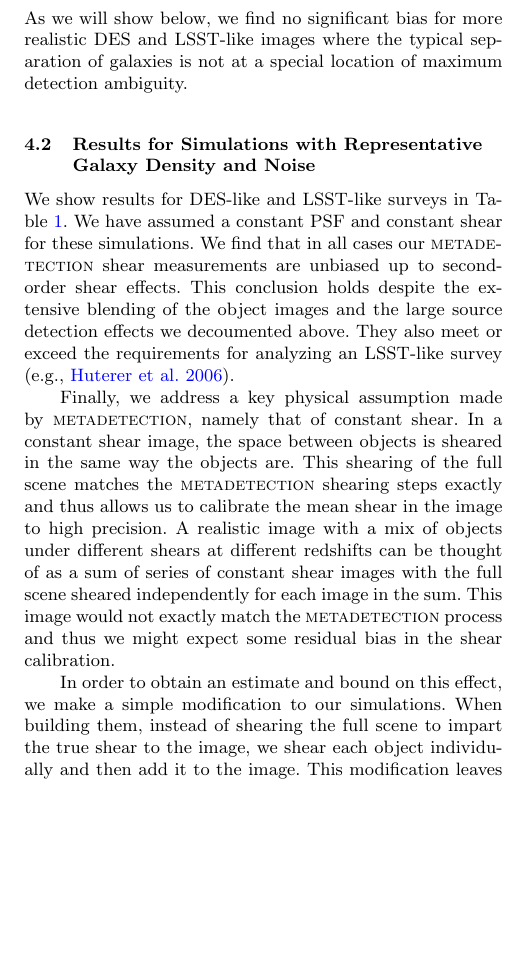
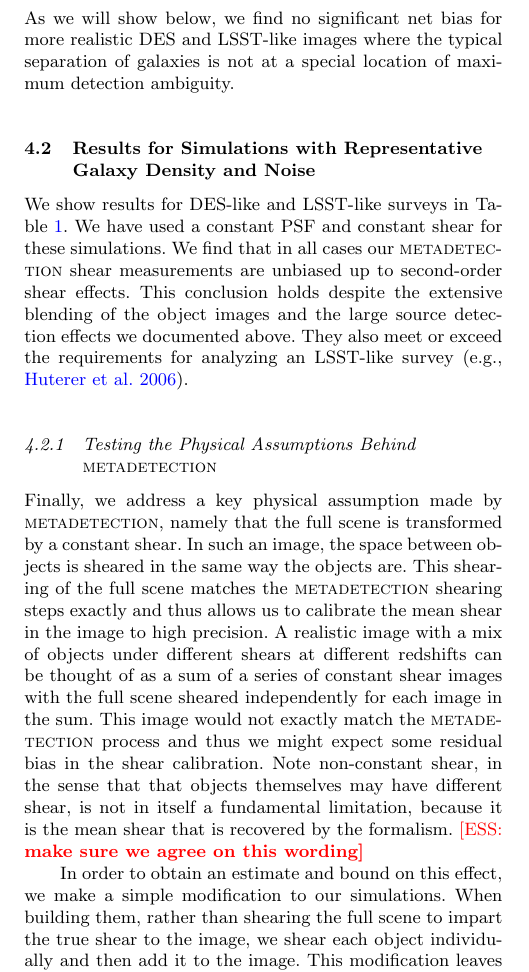
Before and after one commit to esheldon/metadetect-paper, a LaTeX paper (mdet.tex): part of one column of page 7 of 10, cut so that both start at the same text, the shorter picture padded with empty space. Compiled offline with pdfLaTeX; a LaTeX package or settings file that is missing is left out.

Commit message:
add subsubsection for not whole scene sheared
add some text and todo

```diff
--- a/mdet.tex
+++ b/mdet.tex
@@ -683,36 +683,42 @@ In both cases the bias is greatly reduced, with significant bias seen only at
 the special separation of 1.5 arcsec, where the two objects are detected as one
 object in half of the cases. This demonstrates that the bias we see is not
 primarily due to the process of deblending itself, but rather shear-dependent
-detection effects. The remaining biases at 1.5 arcsec tend to be different
-sign for the deblended and non-deblended cases, which shows there is a
-qualitative difference in how the two measurements respond to the shear. As we
-will show below, we find no significant bias for more realistic DES and
-LSST-like images where the typical separation of galaxies is not at a special
-location of maximum detection ambiguity.
+detection effects. The remaining biases at 1.5 arcsec tend to be different sign
+for the deblended and non-deblended cases, which shows there is a qualitative
+difference in how the two measurements respond to the shear. As we will show
+below, we find no significant net bias for more realistic DES and LSST-like
+images where the typical separation of galaxies is not at a special location of
+maximum detection ambiguity.
 
 \subsection{Results for Simulations with Representative Galaxy Density and Noise}
 \label{sec:res:constpsf}
 
 We show results for DES-like and LSST-like surveys in Table~\ref{tab:shearmeas}.
-We have assumed a constant PSF and constant shear for these simulations. We find
+We have used a constant PSF and constant shear for these simulations. We find
 that in all cases our \mdet\ shear measurements are unbiased up to
 second-order shear effects. This conclusion holds despite the extensive blending
-of the object images and the large source detection effects we decoumented
+of the object images and the large source detection effects we documented
 above. They also meet or exceed the requirements for analyzing an LSST-like survey
 \citep[e.g.,][]{huterer2006}.
 
-Finally, we address a key physical assumption made by \mdet, namely that of constant
-shear. In a constant shear image, the space between objects is sheared in the
-same way the objects are. This shearing of the full scene matches the \mdet\
-shearing steps exactly and thus allows us to calibrate the mean shear in the
-image to high precision. A realistic image with a mix of objects under different
-shears at different redshifts can be thought of as a sum of series of constant
-shear images with the full scene sheared independently for each image in the sum.
-This image would not exactly match the \mdet\ process and thus we might expect
-some residual bias in the shear calibration.
+\subsubsection{Testing the Physical Assumptions Behind \mdet}
+
+Finally, we address a key physical assumption made by \mdet, namely that the
+full scene is transformed by a constant shear. In such an image, the space
+between objects is sheared in the same way the objects are. This shearing of
+the full scene matches the \mdet\ shearing steps exactly and thus allows us to
+calibrate the mean shear in the image to high precision. A realistic image with
+a mix of objects under different shears at different redshifts can be thought
+of as a sum of a series of constant shear images with the full scene sheared
+independently for each image in the sum.  This image would not exactly match
+the \mdet\ process and thus we might expect some residual bias in the shear
+calibration.  Note non-constant shear, in the sense that that objects
+themselves may have different shear, is not in itself a fundamental limitation,
+because it is the mean shear that is recovered by the formalism.
+\ess{make sure we agree on this wording}
 
 In order to obtain an estimate and bound on this effect, we make a simple
-modification to our simulations. When building them, instead of shearing the
+modification to our simulations. When building them, rather than shearing the
 full scene to impart the true shear to the image, we shear each object
 individually and then add it to the image. This modification leaves the space
 between objects maximally unsheared. Results for these simulations are in the
```
Also changed, not shown: mdet.tex (6 more changed lines).
